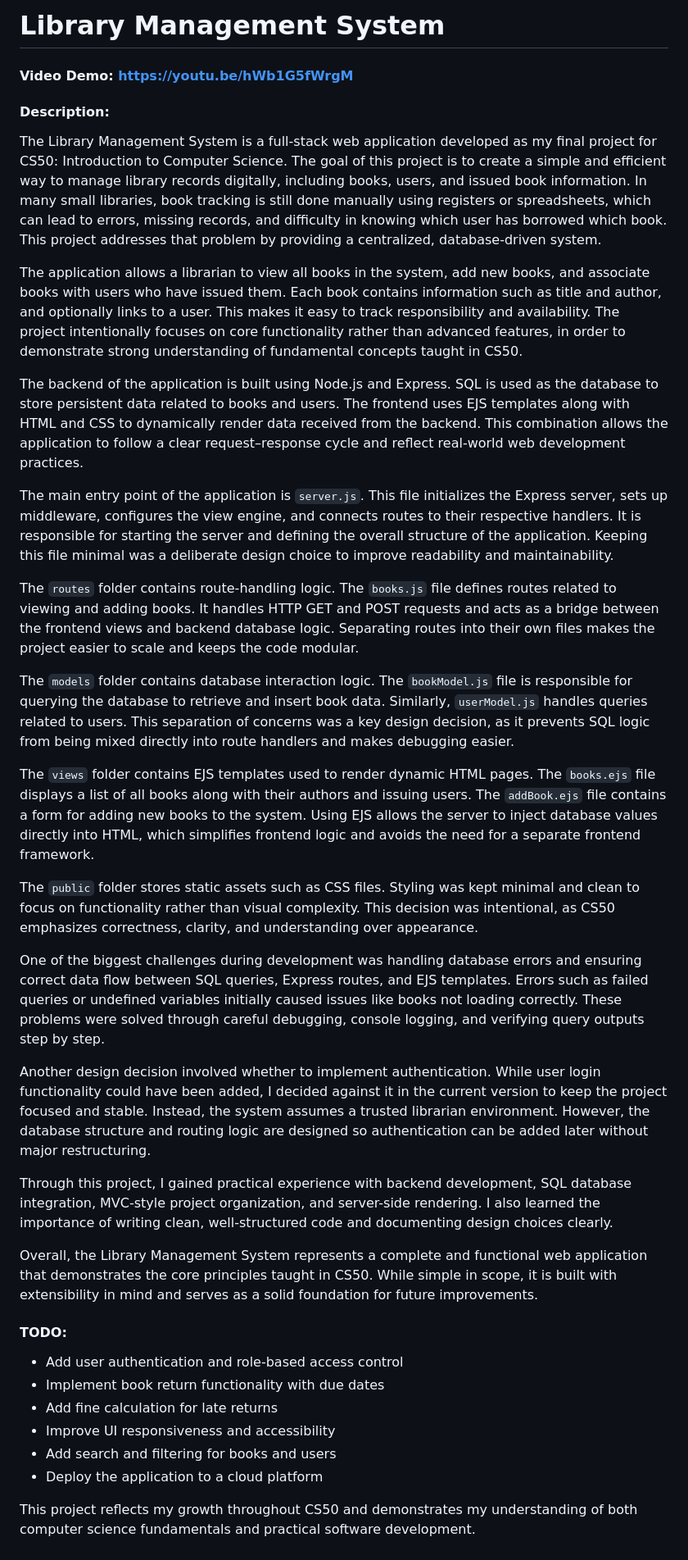
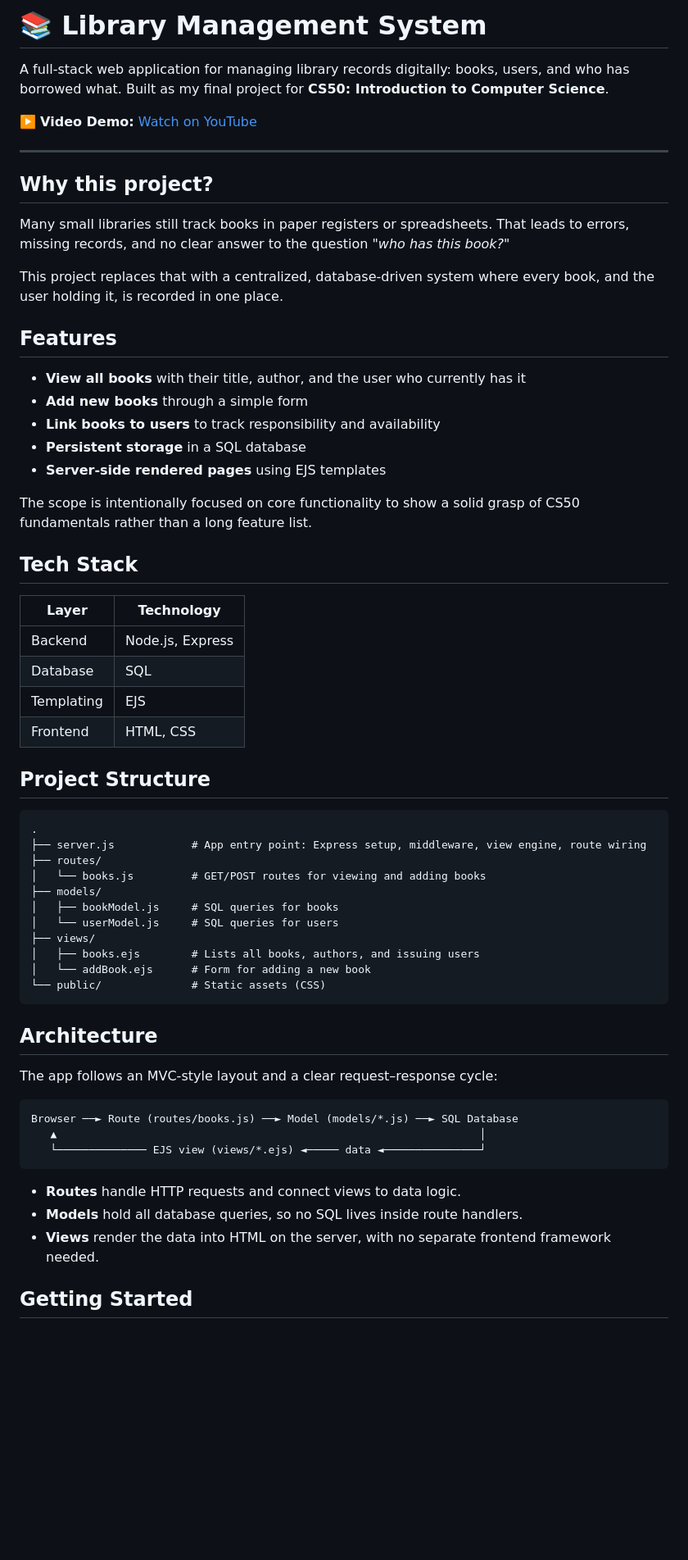
Before and after one commit to CodeWithHusain/Library-Managment-System, a Markdown page: README.md, the part around one of its changes. Shown at 82% size. GitHub-like rendering; blank space fills up the shorter version.

Commit message:
Revise README for clarity
Updated README to enhance project description, features, and structure.

````diff
--- a/README.md
+++ b/README.md
@@ -1,38 +1,65 @@
-# Library Management System
-#### Video Demo: https://youtu.be/hWb1G5fWrgM
-#### Description:
+# 📚 Library Management System
 
-The Library Management System is a full-stack web application developed as my final project for CS50: Introduction to Computer Science. The goal of this project is to create a simple and efficient way to manage library records digitally, including books, users, and issued book information. In many small libraries, book tracking is still done manually using registers or spreadsheets, which can lead to errors, missing records, and difficulty in knowing which user has borrowed which book. This project addresses that problem by providing a centralized, database-driven system.
+A full-stack web application for managing library records digitally: books, users, and who has borrowed what. Built as my final project for **CS50: Introduction to Computer Science**.
 
-The application allows a librarian to view all books in the system, add new books, and associate books with users who have issued them. Each book contains information such as title and author, and optionally links to a user. This makes it easy to track responsibility and availability. The project intentionally focuses on core functionality rather than advanced features, in order to demonstrate strong understanding of fundamental concepts taught in CS50.
+▶️ **Video Demo:** [Watch on YouTube](https://youtu.be/hWb1G5fWrgM)
 
-The backend of the application is built using Node.js and Express. SQL is used as the database to store persistent data related to books and users. The frontend uses EJS templates along with HTML and CSS to dynamically render data received from the backend. This combination allows the application to follow a clear request–response cycle and reflect real-world web development practices.
+---
 
-The main entry point of the application is `server.js`. This file initializes the Express server, sets up middleware, configures the view engine, and connects routes to their respective handlers. It is responsible for starting the server and defining the overall structure of the application. Keeping this file minimal was a deliberate design choice to improve readability and maintainability.
+## Why this project?
 
-The `routes` folder contains route-handling logic. The `books.js` file defines routes related to viewing and adding books. It handles HTTP GET and POST requests and acts as a bridge between the frontend views and backend database logic. Separating routes into their own files makes the project easier to scale and keeps the code modular.
+Many small libraries still track books in paper registers or spreadsheets. That leads to errors, missing records, and no clear answer to the question *"who has this book?"*
 
-The `models` folder contains database interaction logic. The `bookModel.js` file is responsible for querying the database to retrieve and insert book data. Similarly, `userModel.js` handles queries related to users. This separation of concerns was a key design decision, as it prevents SQL logic from being mixed directly into route handlers and makes debugging easier.
+This project replaces that with a centralized, database-driven system where every book, and the user holding it, is recorded in one place.
 
-The `views` folder contains EJS templates used to render dynamic HTML pages. The `books.ejs` file displays a list of all books along with their authors and issuing users. The `addBook.ejs` file contains a form for adding new books to the system. Using EJS allows the server to inject database values directly into HTML, which simplifies frontend logic and avoids the need for a separate frontend framework.
+## Features
 
-The `public` folder stores static assets such as CSS files. Styling was kept minimal and clean to focus on functionality rather than visual complexity. This decision was intentional, as CS50 emphasizes correctness, clarity, and understanding over appearance.
+- **View all books** with their title, author, and the user who currently has it
+- **Add new books** through a simple form
+- **Link books to users** to track responsibility and availability
+- **Persistent storage** in a SQL database
+- **Server-side rendered pages** using EJS templates
 
-One of the biggest challenges during development was handling database errors and ensuring correct data flow between SQL queries, Express routes, and EJS templates. Errors such as failed queries or undefined variables initially caused issues like books not loading correctly. These problems were solved through careful debugging, console logging, and verifying query outputs step by step.
+The scope is intentionally focused on core functionality to show a solid grasp of CS50 fundamentals rather than a long feature list.
 
-Another design decision involved whether to implement authentication. While user login functionality could have been added, I decided against it in the current version to keep the project focused and stable. Instead, the system assumes a trusted librarian environment. However, the database structure and routing logic are designed so authentication can be added later without major restructuring.
+## Tech Stack
 
-Through this project, I gained practical experience with backend development, SQL database integration, MVC-style project organization, and server-side rendering. I also learned the importance of writing clean, well-structured code and documenting design choices clearly.
+| Layer      | Technology                |
+|------------|---------------------------|
+| Backend    | Node.js, Express          |
+| Database   | SQL                       |
+| Templating | EJS                       |
+| Frontend   | HTML, CSS                 |
 
-Overall, the Library Management System represents a complete and functional web application that demonstrates the core principles taught in CS50. While simple in scope, it is built with extensibility in mind and serves as a solid foundation for future improvements.
+## Project Structure
 
-#### TODO:
+```
+.
+├── server.js            # App entry point: Express setup, middleware, view engine, route wiring
+├── routes/
+│   └── books.js         # GET/POST routes for viewing and adding books
+├── models/
+│   ├── bookModel.js     # SQL queries for books
+│   └── userModel.js     # SQL queries for users
+├── views/
+│   ├── books.ejs        # Lists all books, authors, and issuing users
+│   └── addBook.ejs      # Form for adding a new book
+└── public/              # Static assets (CSS)
+```
 
-- Add user authentication and role-based access control
-- Implement book return functionality with due dates
-- Add fine calculation for late returns
-- Improve UI responsiveness and accessibility
-- Add search and filtering for books and users
-- Deploy the application to a cloud platform
+## Architecture
 
-This project reflects my growth throughout CS50 and demonstrates my understanding of both computer science fundamentals and practical software development.
+The app follows an MVC-style layout and a clear request–response cycle:
+
+```
+Browser ──► Route (routes/books.js) ──► Model (models/*.js) ──► SQL Database
+   ▲                                                                  │
+   └────────────── EJS view (views/*.ejs) ◄───── data ◄───────────────┘
+```
+
+- **Routes** handle HTTP requests and connect views to data logic.
+- **Models** hold all database queries, so no SQL lives inside route handlers.
+- **Views** render the data into HTML on the server, with no separate frontend framework needed.
+
+## Getting Started
+
````
Also changed, not shown: other parts of README.md (+59 -0 lines).
